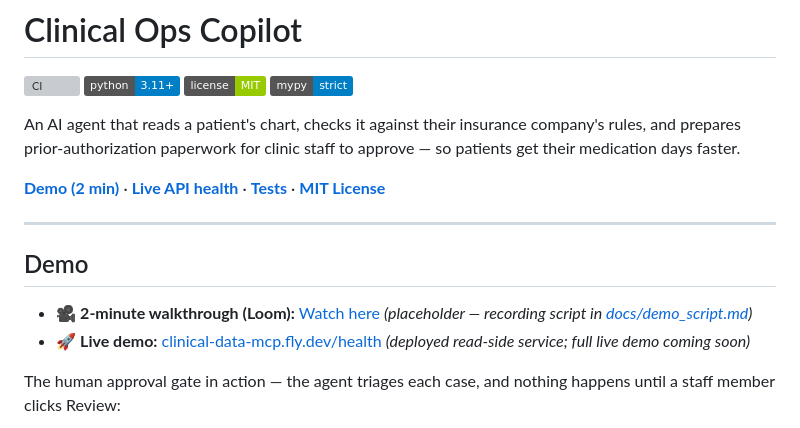
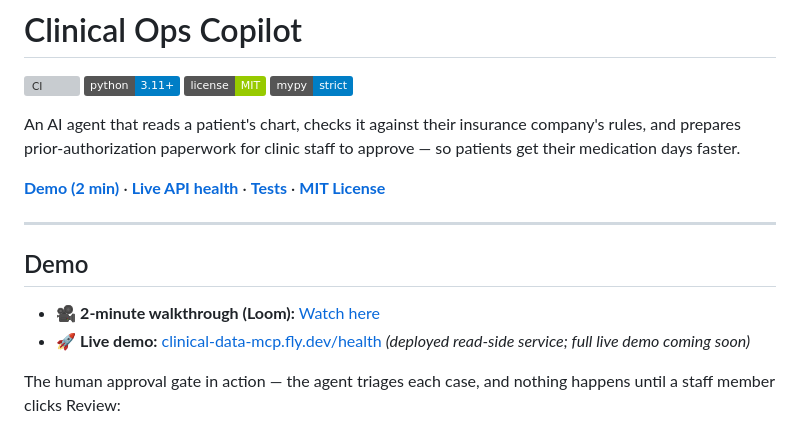
Before and after one commit to armaangulati1/clinical-ops-copilot, a Markdown page: README.md, the part around one of its changes. GitHub-like rendering; badges without logos; grey boxes are pictures that could not be loaded.

Commit message:
README: link the 2-minute Loom demo (replaces placeholder)
Co-Authored-By: Claude Fable 5 <noreply@anthropic.com>

```diff
--- a/README.md
+++ b/README.md
@@ -13,7 +13,7 @@ An AI agent that reads a patient's chart, checks it against their insurance comp
 
 ## Demo
 
-- 🎥 **2-minute walkthrough (Loom):** [Watch here](https://www.loom.com/share/TBD) *(placeholder — recording script in [docs/demo_script.md](docs/demo_script.md))*
+- 🎥 **2-minute walkthrough (Loom):** [Watch here](https://www.loom.com/share/2368c0f132fa4d2e8960dac7682592ff)
 - 🚀 **Live demo:** [clinical-data-mcp.fly.dev/health](https://clinical-data-mcp.fly.dev/health) *(deployed read-side service; full live demo coming soon)*
 
 The human approval gate in action — the agent triages each case, and nothing happens until a staff member clicks Review:
```
Also changed, not shown: other parts of README.md (+1 -1 lines).
